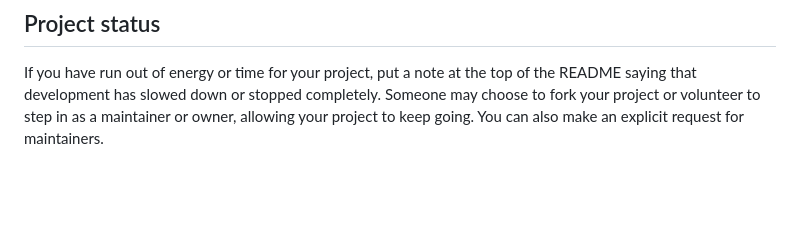
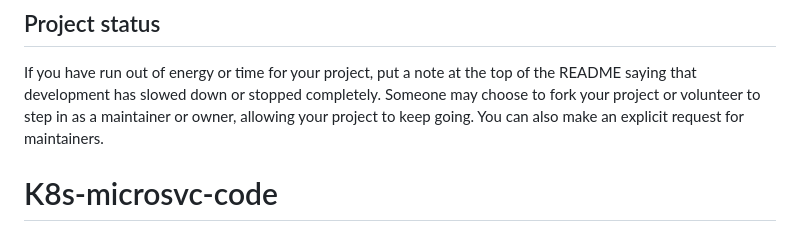
Before and after one commit to GuruRamPrasad/K8s-microsvc-code, a Markdown page: README.md, the part around the change. GitHub-like rendering; blank space fills up the shorter version.

```diff
--- a/README.md
+++ b/README.md
@@ -90,3 +90,4 @@ For open source projects, say how it is licensed.
 
 ## Project status
 If you have run out of energy or time for your project, put a note at the top of the README saying that development has slowed down or stopped completely. Someone may choose to fork your project or volunteer to step in as a maintainer or owner, allowing your project to keep going. You can also make an explicit request for maintainers.
+# K8s-microsvc-code
```
